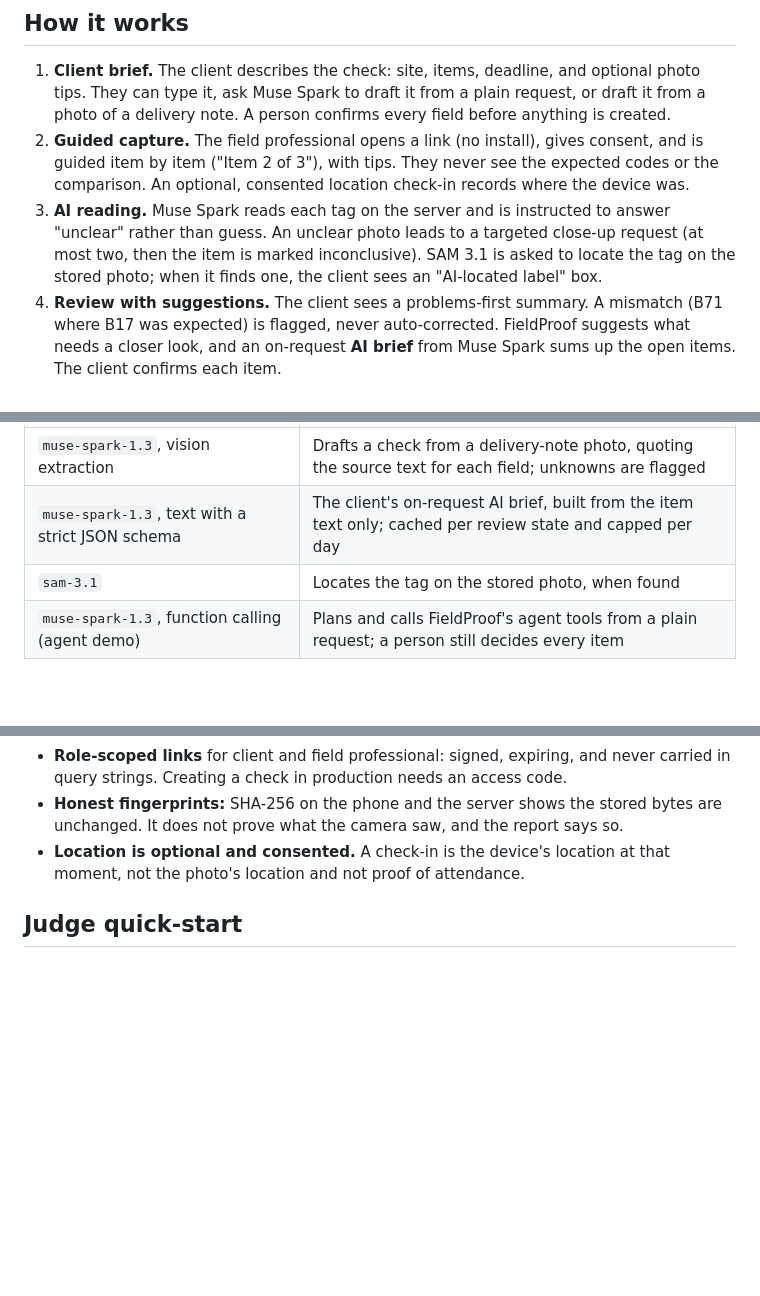
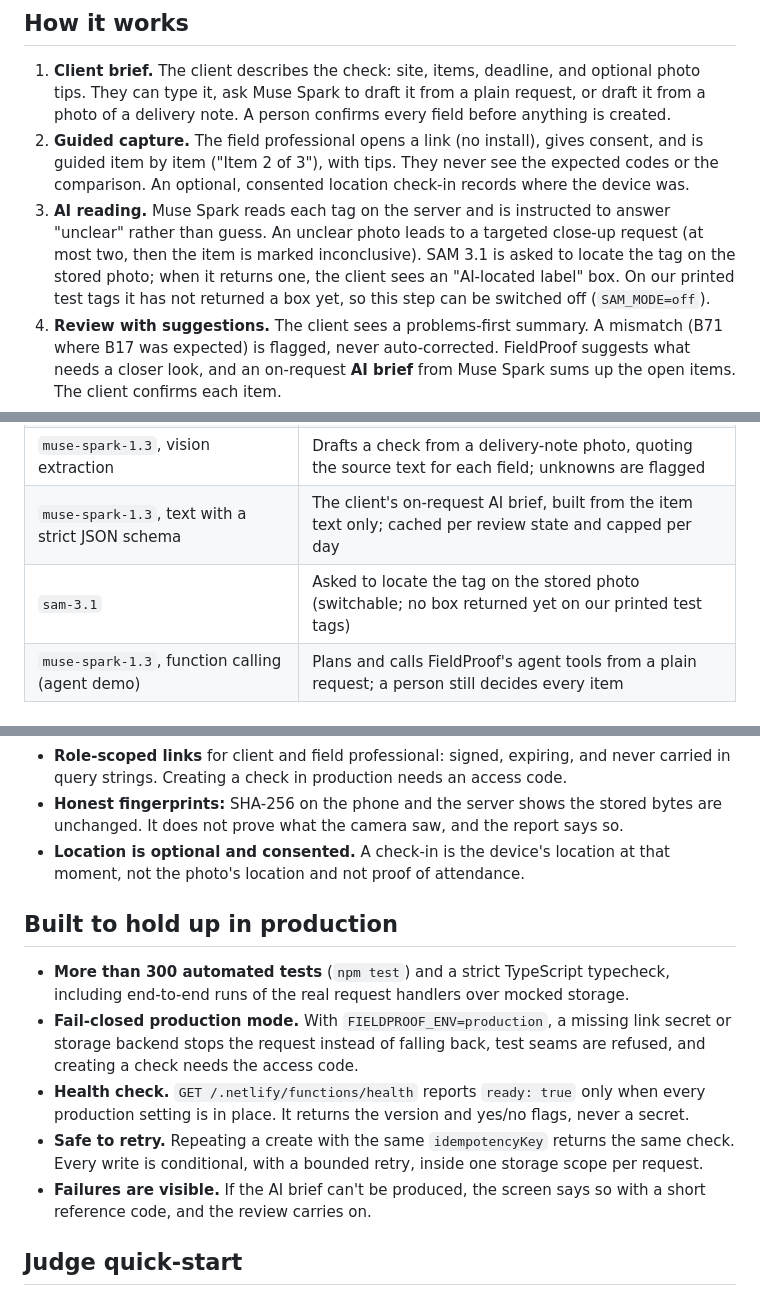
Before and after one commit to TengKianBoon/fieldproof, a Markdown page: README.md, 3 parts joined by grey strips. Drawn GitHub-style; blank space fills up the shorter version.

Commit message:
R2: README release wording

```diff
--- a/README.md
+++ b/README.md
@@ -20,7 +22,7 @@ It is the evidence layer of **180Climate's Fieldwork** direction: connecting the
 
 1. **Client brief.** The client describes the check: site, items, deadline, and optional photo tips. They can type it, ask Muse Spark to draft it from a plain request, or draft it from a photo of a delivery note. A person confirms every field before anything is created.
 2. **Guided capture.** The field professional opens a link (no install), gives consent, and is guided item by item ("Item 2 of 3"), with tips. They never see the expected codes or the comparison. An optional, consented location check-in records where the device was.
-3. **AI reading.** Muse Spark reads each tag on the server and is instructed to answer "unclear" rather than guess. An unclear photo leads to a targeted close-up request (at most two, then the item is marked inconclusive). SAM 3.1 is asked to locate the tag on the stored photo; when it finds one, the client sees an "AI-located label" box.
+3. **AI reading.** Muse Spark reads each tag on the server and is instructed to answer "unclear" rather than guess. An unclear photo leads to a targeted close-up request (at most two, then the item is marked inconclusive). SAM 3.1 is asked to locate the tag on the stored photo; when it returns one, the client sees an "AI-located label" box. On our printed test tags it has not returned a box yet, so this step can be switched off (`SAM_MODE=off`).
 4. **Review with suggestions.** The client sees a problems-first summary. A mismatch (B71 where B17 was expected) is flagged, never auto-corrected. FieldProof suggests what needs a closer look, and an on-request **AI brief** from Muse Spark sums up the open items. The client confirms each item.
 5. **Evidence and follow-up.** A printable evidence report and a JSON evidence pack, plus a follow-up check for just the flagged items.
 
@@ -32,7 +34,7 @@ It is the evidence layer of **180Climate's Fieldwork** direction: connecting the
 | `muse-spark-1.3`, function tool `create_field_mission` | Drafts a check from a plain request; a person confirms |
 | `muse-spark-1.3`, vision extraction | Drafts a check from a delivery-note photo, quoting the source text for each field; unknowns are flagged |
 | `muse-spark-1.3`, text with a strict JSON schema | The client's on-request AI brief, built from the item text only; cached per review state and capped per day |
-| `sam-3.1` | Locates the tag on the stored photo, when found |
+| `sam-3.1` | Asked to locate the tag on the stored photo (switchable; no box returned yet on our printed test tags) |
 | `muse-spark-1.3`, function calling (agent demo) | Plans and calls FieldProof's agent tools from a plain request; a person still decides every item |
 
 ## Designed to be trusted
@@ -44,6 +46,14 @@ It is the evidence layer of **180Climate's Fieldwork** direction: connecting the
 - **Role-scoped links** for client and field professional: signed, expiring, and never carried in query strings. Creating a check in production needs an access code.
 - **Honest fingerprints:** SHA-256 on the phone and the server shows the stored bytes are unchanged. It does not prove what the camera saw, and the report says so.
 - **Location is optional and consented.** A check-in is the device's location at that moment, not the photo's location and not proof of attendance.
+
+## Built to hold up in production
+
+- **More than 300 automated tests** (`npm test`) and a strict TypeScript typecheck, including end-to-end runs of the real request handlers over mocked storage.
+- **Fail-closed production mode.** With `FIELDPROOF_ENV=production`, a missing link secret or storage backend stops the request instead of falling back, test seams are refused, and creating a check needs the access code.
+- **Health check.** `GET /.netlify/functions/health` reports `ready: true` only when every production setting is in place. It returns the version and yes/no flags, never a secret.
+- **Safe to retry.** Repeating a create with the same `idempotencyKey` returns the same check. Every write is conditional, with a bounded retry, inside one storage scope per request.
+- **Failures are visible.** If the AI brief can't be produced, the screen says so with a short reference code, and the review carries on.
 
 ## Judge quick-start
 
```
Also changed, not shown: other parts of README.md (+4 -0 lines).
